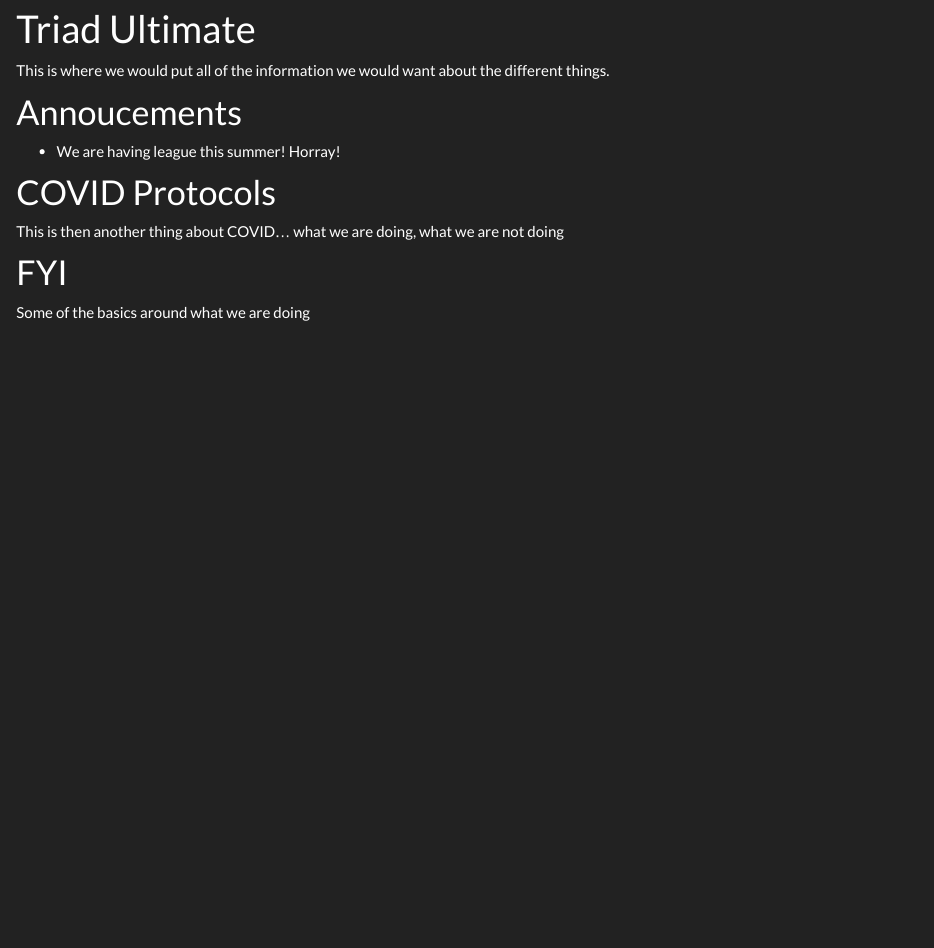
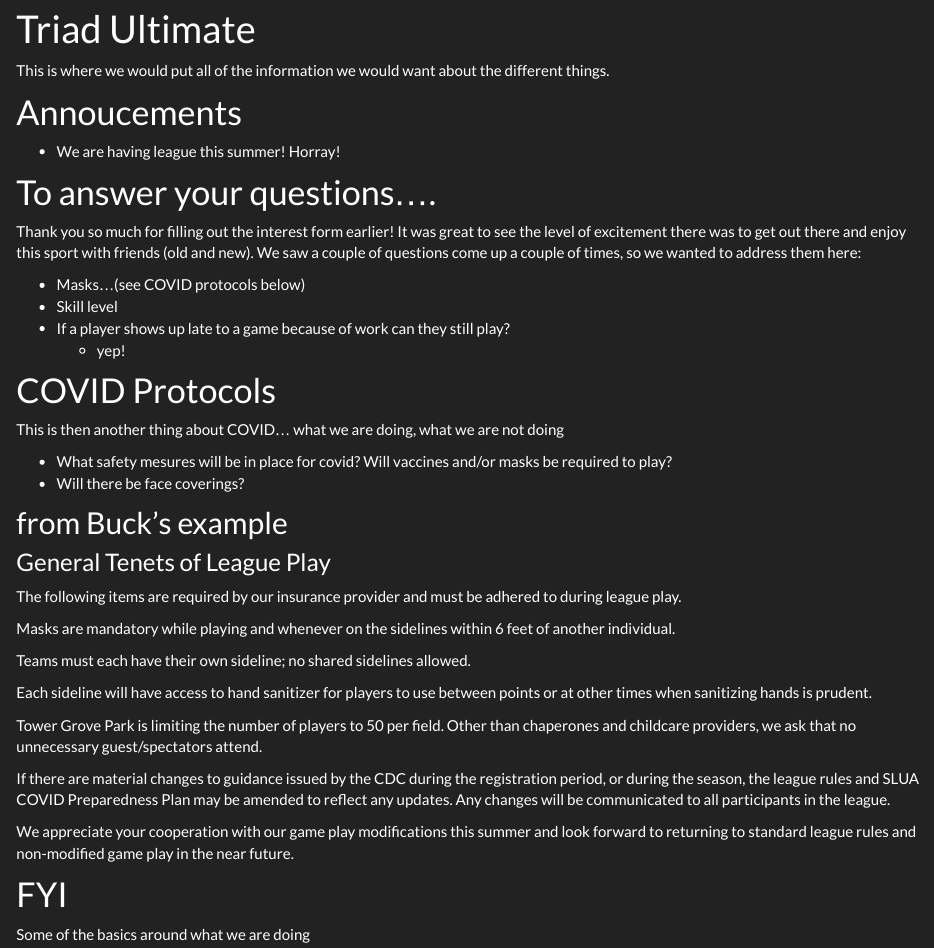
Before and after one commit to triadultimate/league-website, an R Markdown document (index.rmd): the page in a window 1100 px wide, from 90 px down. Rendered offline with R 4.5, knitr and Pandoc, with nearby package versions.

Commit message:
added some sample questions

```diff
--- a/index.rmd
+++ b/index.rmd
@@ -9,10 +9,44 @@ This is where we would put all of the information we would want about the differ
 
 * We are having league this summer! Horray!
 
+
+# To answer your questions....
+
+Thank you so much for filling out the interest form earlier! It was great to see the level of excitement there was to get out there and enjoy this sport with friends (old and new). We saw a couple of questions come up a couple of times, so we wanted to address them here:
+
+* Masks...(see COVID protocols below)
+* Skill level
+* If a player shows up late to a game because of work can they still play?
+    * yep!
+
+
 # COVID Protocols
 
 This is then another thing about COVID... what we are doing, what we are not doing
 
+* What safety mesures will be in place for covid? Will vaccines and/or masks be required to play?
+* Will there be face coverings?
+
+
+## from Buck's example
+
+### General Tenets of League Play
+
+The following items are required by our insurance provider and must be adhered to during league play.
+
+Masks are mandatory while playing and whenever on the sidelines within 6 feet of another individual.
+
+Teams must each have their own sideline; no shared sidelines allowed.
+
+Each sideline will have access to hand sanitizer for players to use between points or at other times when sanitizing hands is prudent.
+
+Tower Grove Park is limiting the number of players to 50 per field. Other than chaperones and childcare providers, we ask that no unnecessary guest/spectators attend.
+
+If there are material changes to guidance issued by the CDC during the registration period, or during the season, the league rules and SLUA COVID Preparedness Plan may be amended to reflect any updates. Any changes will be communicated to all participants in the league.
+
+We appreciate your cooperation with our game play modifications this summer and look forward to returning to standard league rules and non-modified game play in the near future.
+
+
 # FYI
 
 Some of the basics around what we are doing
```
Also changed, not shown: league.rmd (+5 -2 lines), 2 other files.
